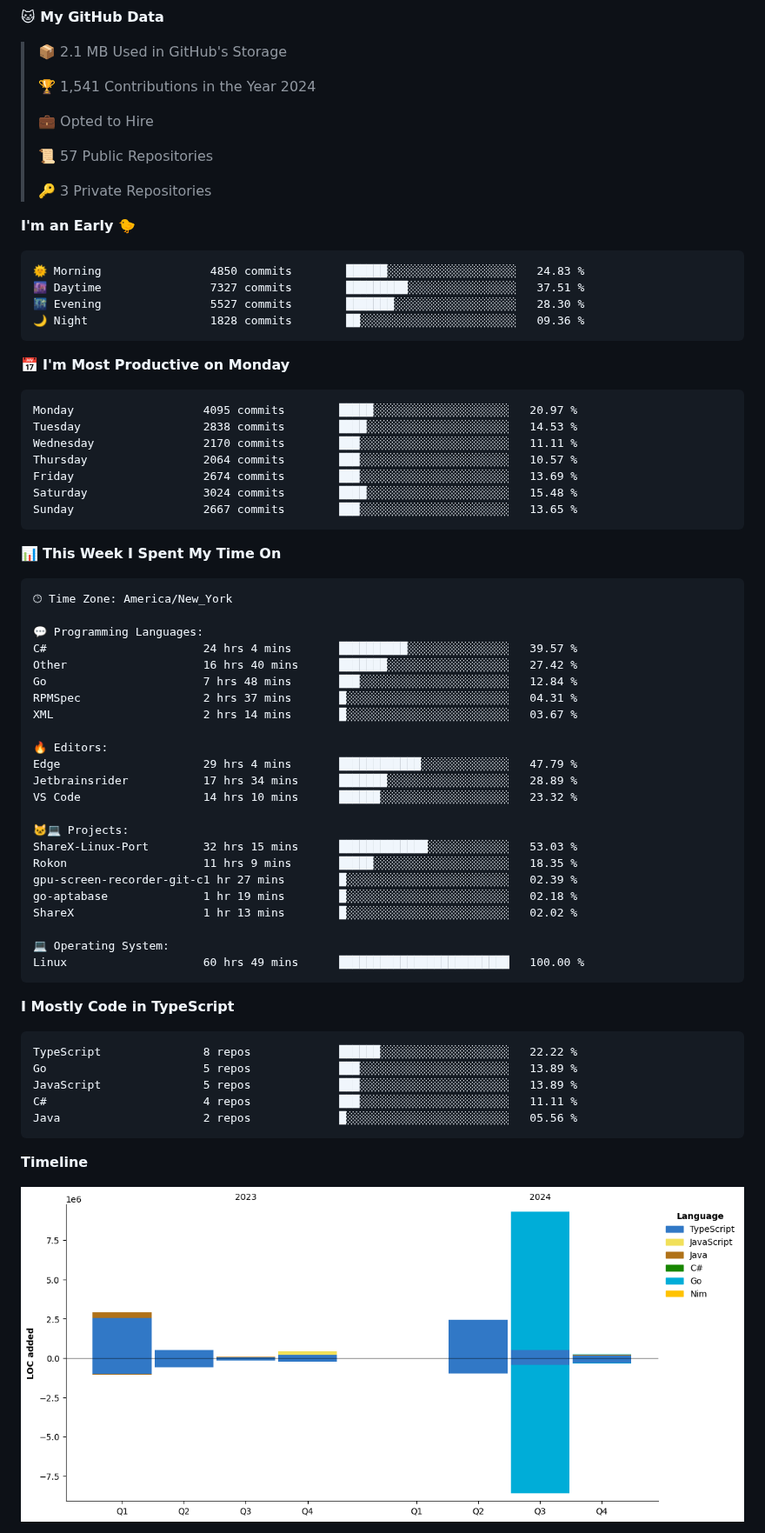
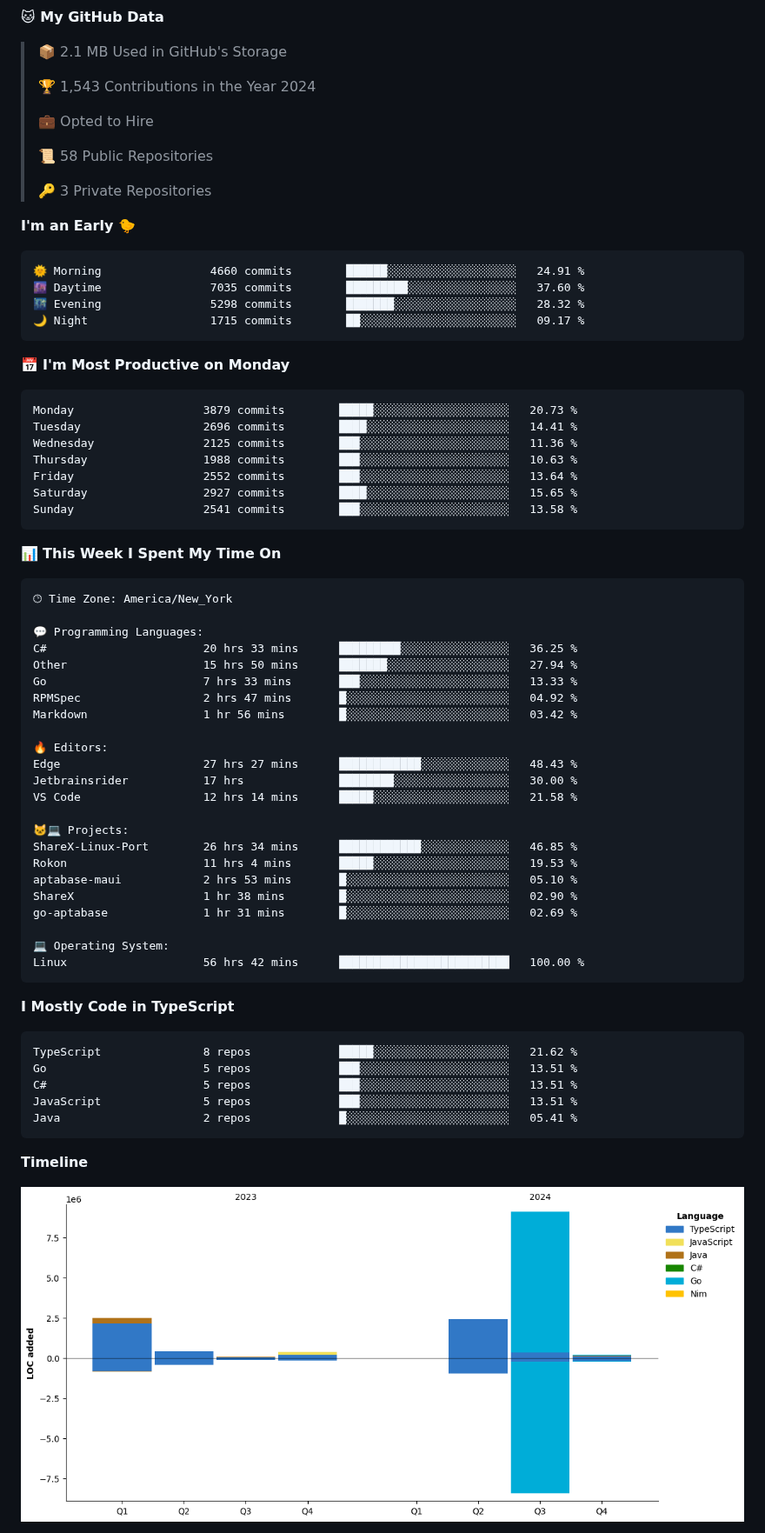
Before and after one commit to BrycensRanch/BrycensRanch, a Markdown page: README.md, the part around one of its changes. Shown at 87% size. GitHub-like rendering; pictures changed too: assets/bar_graph.png.

Commit message:
Updated with Dev Metrics

````diff
--- a/README.md
+++ b/README.md
@@ -51,32 +51,32 @@ It all started from a simple Discord bot and me being a cheapskate. Look at me n
 
 > 📦 2.1 MB Used in GitHub's Storage
  >
-> 🏆 1,541 Contributions in the Year 2024
+> 🏆 1,543 Contributions in the Year 2024
  >
 > 💼 Opted to Hire
  >
-> 📜 57 Public Repositories
+> 📜 58 Public Repositories
  >
 > 🔑 3 Private Repositories
  >
 **I'm an Early 🐤**
 
 ```text
-🌞 Morning                4850 commits        ██████░░░░░░░░░░░░░░░░░░░   24.83 %
-🌆 Daytime                7327 commits        █████████░░░░░░░░░░░░░░░░   37.51 %
-🌃 Evening                5527 commits        ███████░░░░░░░░░░░░░░░░░░   28.30 %
-🌙 Night                  1828 commits        ██░░░░░░░░░░░░░░░░░░░░░░░   09.36 %
+🌞 Morning                4660 commits        ██████░░░░░░░░░░░░░░░░░░░   24.91 %
+🌆 Daytime                7035 commits        █████████░░░░░░░░░░░░░░░░   37.60 %
+🌃 Evening                5298 commits        ███████░░░░░░░░░░░░░░░░░░   28.32 %
+🌙 Night                  1715 commits        ██░░░░░░░░░░░░░░░░░░░░░░░   09.17 %
 ```
 📅 **I'm Most Productive on Monday**
 
 ```text
-Monday                   4095 commits        █████░░░░░░░░░░░░░░░░░░░░   20.97 %
-Tuesday                  2838 commits        ████░░░░░░░░░░░░░░░░░░░░░   14.53 %
-Wednesday                2170 commits        ███░░░░░░░░░░░░░░░░░░░░░░   11.11 %
-Thursday                 2064 commits        ███░░░░░░░░░░░░░░░░░░░░░░   10.57 %
-Friday                   2674 commits        ███░░░░░░░░░░░░░░░░░░░░░░   13.69 %
-Saturday                 3024 commits        ████░░░░░░░░░░░░░░░░░░░░░   15.48 %
-Sunday                   2667 commits        ███░░░░░░░░░░░░░░░░░░░░░░   13.65 %
+Monday                   3879 commits        █████░░░░░░░░░░░░░░░░░░░░   20.73 %
+Tuesday                  2696 commits        ████░░░░░░░░░░░░░░░░░░░░░   14.41 %
+Wednesday                2125 commits        ███░░░░░░░░░░░░░░░░░░░░░░   11.36 %
+Thursday                 1988 commits        ███░░░░░░░░░░░░░░░░░░░░░░   10.63 %
+Friday                   2552 commits        ███░░░░░░░░░░░░░░░░░░░░░░   13.64 %
+Saturday                 2927 commits        ████░░░░░░░░░░░░░░░░░░░░░   15.65 %
+Sunday                   2541 commits        ███░░░░░░░░░░░░░░░░░░░░░░   13.58 %
 ```
 
 
@@ -86,36 +86,36 @@ Sunday                   2667 commits        ███░░░░░░░░
 🕑︎ Time Zone: America/New_York
 
 💬 Programming Languages:
-C#                       24 hrs 4 mins       ██████████░░░░░░░░░░░░░░░   39.57 %
-Other                    16 hrs 40 mins      ███████░░░░░░░░░░░░░░░░░░   27.42 %
-Go                       7 hrs 48 mins       ███░░░░░░░░░░░░░░░░░░░░░░   12.84 %
-RPMSpec                  2 hrs 37 mins       █░░░░░░░░░░░░░░░░░░░░░░░░   04.31 %
-XML                      2 hrs 14 mins       █░░░░░░░░░░░░░░░░░░░░░░░░   03.67 %
+C#                       20 hrs 33 mins      █████████░░░░░░░░░░░░░░░░   36.25 %
+Other                    15 hrs 50 mins      ███████░░░░░░░░░░░░░░░░░░   27.94 %
+Go                       7 hrs 33 mins       ███░░░░░░░░░░░░░░░░░░░░░░   13.33 %
+RPMSpec                  2 hrs 47 mins       █░░░░░░░░░░░░░░░░░░░░░░░░   04.92 %
+Markdown                 1 hr 56 mins        █░░░░░░░░░░░░░░░░░░░░░░░░   03.42 %
 
 🔥 Editors:
-Edge                     29 hrs 4 mins       ████████████░░░░░░░░░░░░░   47.79 %
-Jetbrainsrider           17 hrs 34 mins      ███████░░░░░░░░░░░░░░░░░░   28.89 %
-VS Code                  14 hrs 10 mins      ██████░░░░░░░░░░░░░░░░░░░   23.32 %
+Edge                     27 hrs 27 mins      ████████████░░░░░░░░░░░░░   48.43 %
+Jetbrainsrider           17 hrs              ████████░░░░░░░░░░░░░░░░░   30.00 %
+VS Code                  12 hrs 14 mins      █████░░░░░░░░░░░░░░░░░░░░   21.58 %
 
 🐱‍💻 Projects:
-ShareX-Linux-Port        32 hrs 15 mins      █████████████░░░░░░░░░░░░   53.03 %
-Rokon                    11 hrs 9 mins       █████░░░░░░░░░░░░░░░░░░░░   18.35 %
-gpu-screen-recorder-git-c1 hr 27 mins        █░░░░░░░░░░░░░░░░░░░░░░░░   02.39 %
-go-aptabase              1 hr 19 mins        █░░░░░░░░░░░░░░░░░░░░░░░░   02.18 %
-ShareX                   1 hr 13 mins        █░░░░░░░░░░░░░░░░░░░░░░░░   02.02 %
+ShareX-Linux-Port        26 hrs 34 mins      ████████████░░░░░░░░░░░░░   46.85 %
+Rokon                    11 hrs 4 mins       █████░░░░░░░░░░░░░░░░░░░░   19.53 %
+aptabase-maui            2 hrs 53 mins       █░░░░░░░░░░░░░░░░░░░░░░░░   05.10 %
+ShareX                   1 hr 38 mins        █░░░░░░░░░░░░░░░░░░░░░░░░   02.90 %
+go-aptabase              1 hr 31 mins        █░░░░░░░░░░░░░░░░░░░░░░░░   02.69 %
 
 💻 Operating System:
-Linux                    60 hrs 49 mins      █████████████████████████   100.00 %
+Linux                    56 hrs 42 mins      █████████████████████████   100.00 %
 ```
 
 **I Mostly Code in TypeScript**
 
 ```text
-TypeScript               8 repos             ██████░░░░░░░░░░░░░░░░░░░   22.22 %
-Go                       5 repos             ███░░░░░░░░░░░░░░░░░░░░░░   13.89 %
-JavaScript               5 repos             ███░░░░░░░░░░░░░░░░░░░░░░   13.89 %
-C#                       4 repos             ███░░░░░░░░░░░░░░░░░░░░░░   11.11 %
-Java                     2 repos             █░░░░░░░░░░░░░░░░░░░░░░░░   05.56 %
+TypeScript               8 repos             █████░░░░░░░░░░░░░░░░░░░░   21.62 %
+Go                       5 repos             ███░░░░░░░░░░░░░░░░░░░░░░   13.51 %
+C#                       5 repos             ███░░░░░░░░░░░░░░░░░░░░░░   13.51 %
+JavaScript               5 repos             ███░░░░░░░░░░░░░░░░░░░░░░   13.51 %
+Java                     2 repos             █░░░░░░░░░░░░░░░░░░░░░░░░   05.41 %
 ```
 
 
````
Also changed, not shown: other parts of README.md (+2 -2 lines).
